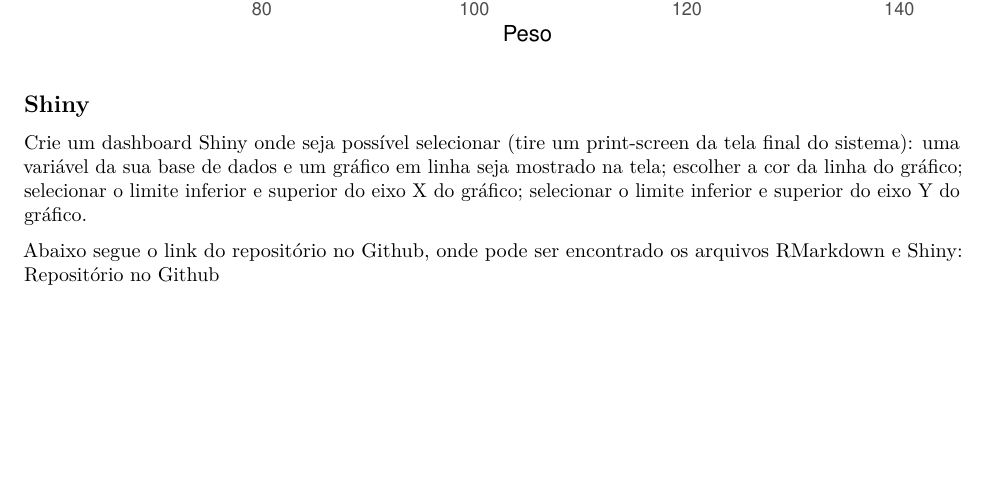
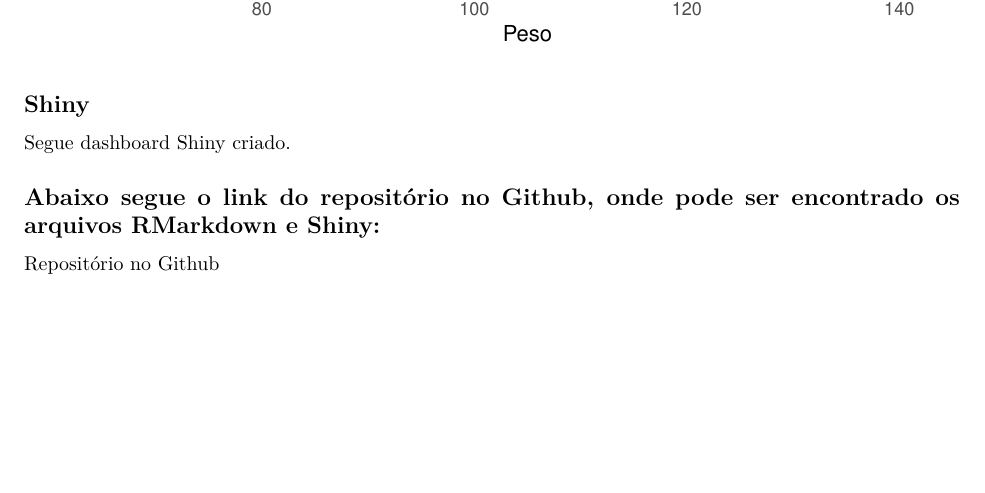
Before and after one commit to marcosperazo/analise_exploratoria_dados, an R Markdown document (marcos_perazo_viana_analise_exploratoria_de_dados_pd.Rmd): part of page 19 of 20, cut so that both start at the same text. Rendered offline with R 4.5, knitr and Pandoc, then LaTeX, with nearby package versions; some code elsewhere in the file could not run offline.

Commit message:
Ajustes da primeira entrega

```diff
--- a/marcos_perazo_viana_analise_exploratoria_de_dados_pd.Rmd
+++ b/marcos_perazo_viana_analise_exploratoria_de_dados_pd.Rmd
@@ -421,13 +421,9 @@ dados_imputados %>% dplyr::select(Peso) %>% ggplot(aes(x=Peso, y = after_stat(de
 
 ## Shiny
 
-Crie um dashboard Shiny onde seja possível selecionar (tire um print-screen da tela final do sistema):
-uma variável da sua base de dados e um gráfico em linha seja mostrado na tela;
-escolher a cor da linha do gráfico;
-selecionar o limite inferior e superior do eixo X do gráfico;
-selecionar o limite inferior e superior do eixo Y do gráfico.
+Segue dashboard Shiny criado.
 
 ![Dashboard do Shiny](Dados_auxiliares/print_dashboard.png)
 
-Abaixo segue o link do repositório no Github, onde pode ser encontrado os arquivos RMarkdown e Shiny:
+## Abaixo segue o link do repositório no Github, onde pode ser encontrado os arquivos RMarkdown e Shiny:
 [Repositório no Github](https://github.com/marcosperazo/analise_exploratoria_dados)
```
Also changed, not shown: 5 other files.
